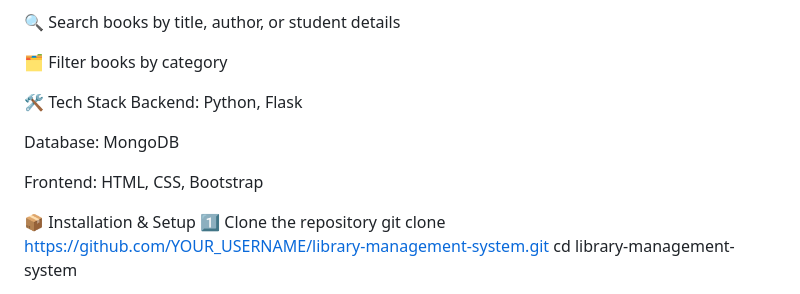
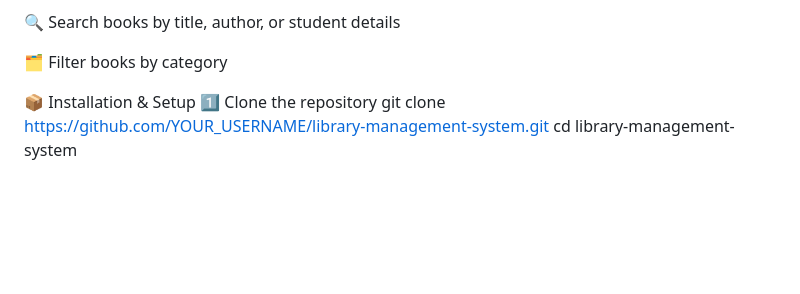
Before and after one commit to Gadi-Satwika/Library-Management-System, a Markdown page: README.md, the part around the change printed below. GitHub-like rendering; blank space fills up the shorter version.

```diff
--- a/README.md
+++ b/README.md
@@ -84,14 +77,6 @@ Admin
 
 🗂 Filter books by category
 
-
-
-🛠 Tech Stack
-Backend: Python, Flask
-
-Database: MongoDB
-
-Frontend: HTML, CSS, Bootstrap
 
 📦 Installation & Setup
 1️⃣ Clone the repository
```
Also changed, not shown: other parts of README.md (+12 -26 lines).
